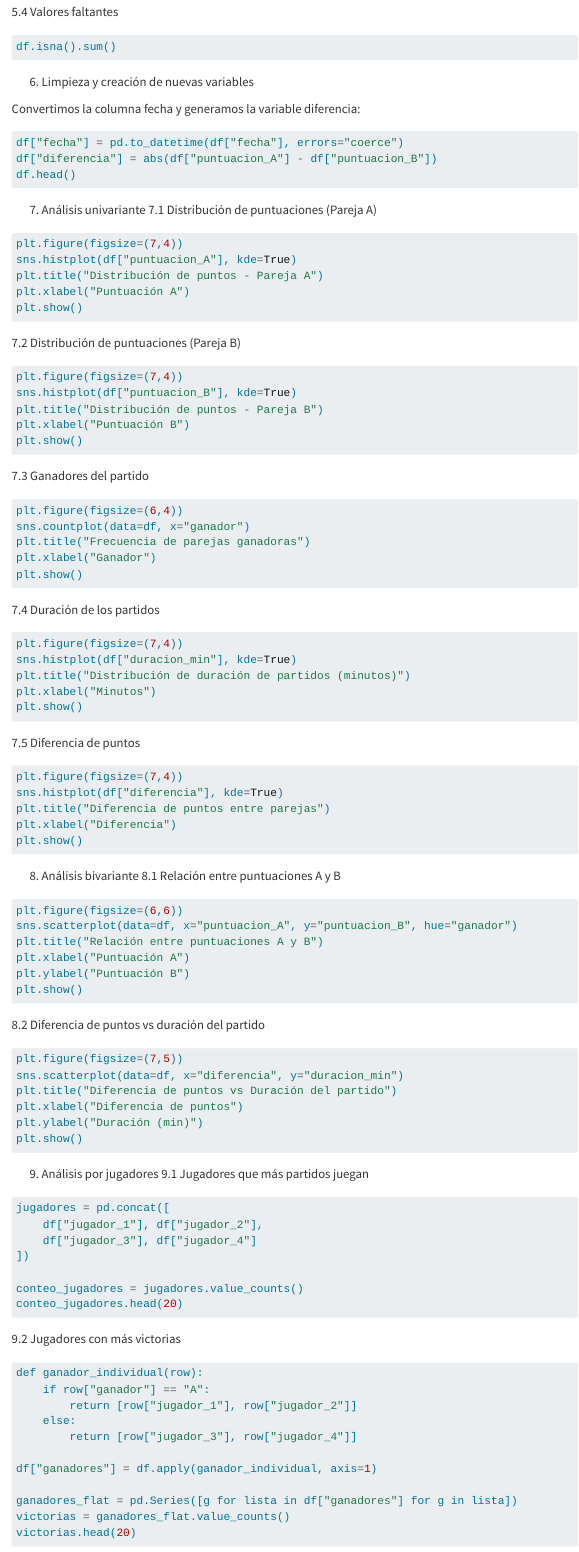
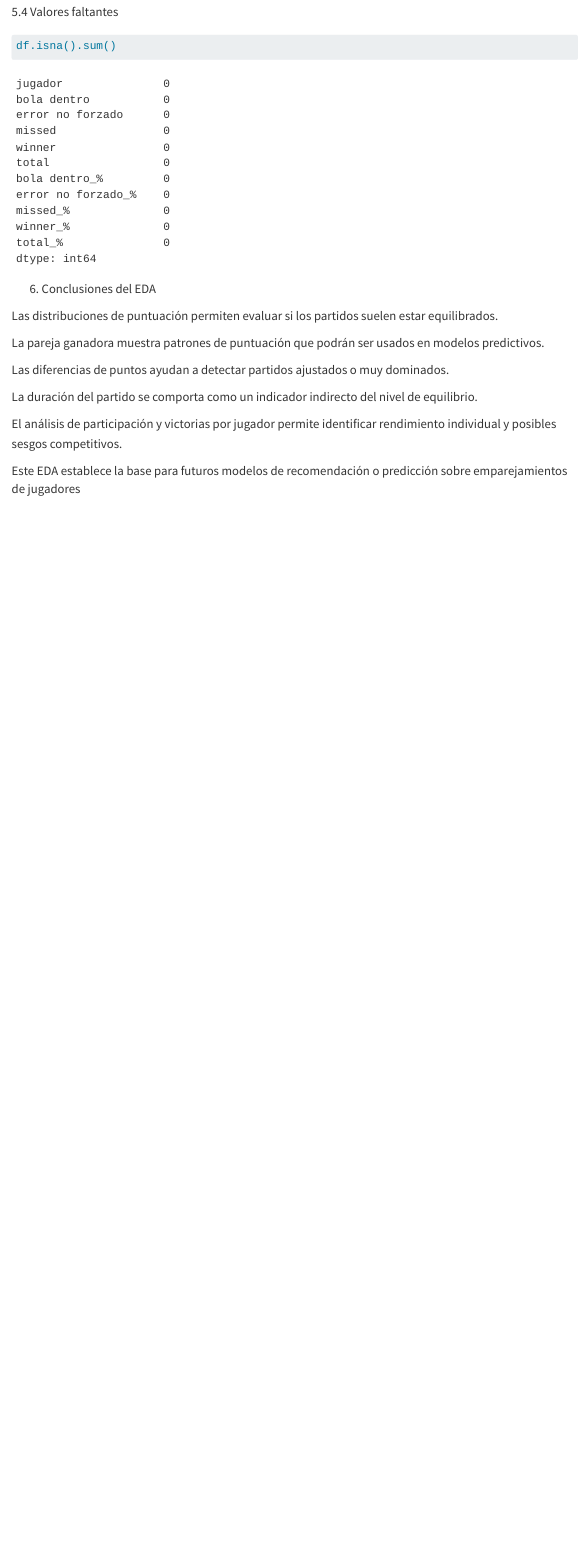
Before and after one commit to pdiazmerchante/TFG_Padel_Recommender, a Quarto document (notebooks/mi_eda.qmd): the page in a window 1100 px wide, from 1430 px down before the commit and from 2280 px down after it, so that both start at the same text. Rendered offline with R 4.5, knitr and Pandoc in place of Quarto, with nearby package versions; menus at the side of the page are left out.

Commit message:
quarto funciona

````diff
--- a/notebooks/mi_eda.qmd
+++ b/notebooks/mi_eda.qmd
@@ -85,114 +78,12 @@ df.describe(include="all")
 ```
 
 5.4 Valores faltantes
-```python
+```{python}
 df.isna().sum()
 ```
 
-6. Limpieza y creación de nuevas variables
 
-Convertimos la columna fecha y generamos la variable diferencia:
-```python
-df["fecha"] = pd.to_datetime(df["fecha"], errors="coerce")
-df["diferencia"] = abs(df["puntuacion_A"] - df["puntuacion_B"])
-df.head()
-```
-
-7. Análisis univariante
-7.1 Distribución de puntuaciones (Pareja A)
-```python
-plt.figure(figsize=(7,4))
-sns.histplot(df["puntuacion_A"], kde=True)
-plt.title("Distribución de puntos - Pareja A")
-plt.xlabel("Puntuación A")
-plt.show()
-```
-
-7.2 Distribución de puntuaciones (Pareja B)
-```python
-plt.figure(figsize=(7,4))
-sns.histplot(df["puntuacion_B"], kde=True)
-plt.title("Distribución de puntos - Pareja B")
-plt.xlabel("Puntuación B")
-plt.show()
-```
-
-7.3 Ganadores del partido
-```python
-plt.figure(figsize=(6,4))
-sns.countplot(data=df, x="ganador")
-plt.title("Frecuencia de parejas ganadoras")
-plt.xlabel("Ganador")
-plt.show()
-```
-
-7.4 Duración de los partidos
-```python
-plt.figure(figsize=(7,4))
-sns.histplot(df["duracion_min"], kde=True)
-plt.title("Distribución de duración de partidos (minutos)")
-plt.xlabel("Minutos")
-plt.show()
-```
-
-7.5 Diferencia de puntos
-```python
-plt.figure(figsize=(7,4))
-sns.histplot(df["diferencia"], kde=True)
-plt.title("Diferencia de puntos entre parejas")
-plt.xlabel("Diferencia")
-plt.show()
-```
-
-8. Análisis bivariante
-8.1 Relación entre puntuaciones A y B
-```python
-plt.figure(figsize=(6,6))
-sns.scatterplot(data=df, x="puntuacion_A", y="puntuacion_B", hue="ganador")
-plt.title("Relación entre puntuaciones A y B")
-plt.xlabel("Puntuación A")
-plt.ylabel("Puntuación B")
-plt.show()
-```
-
-8.2 Diferencia de puntos vs duración del partido
-```python
-plt.figure(figsize=(7,5))
-sns.scatterplot(data=df, x="diferencia", y="duracion_min")
-plt.title("Diferencia de puntos vs Duración del partido")
-plt.xlabel("Diferencia de puntos")
-plt.ylabel("Duración (min)")
-plt.show()
-```
-
-9. Análisis por jugadores
-9.1 Jugadores que más partidos juegan
-```python
-jugadores = pd.concat([
-    df["jugador_1"], df["jugador_2"],
-    df["jugador_3"], df["jugador_4"]
-])
-
-conteo_jugadores = jugadores.value_counts()
-conteo_jugadores.head(20)
-```
-
-9.2 Jugadores con más victorias
-```python
-def ganador_individual(row):
-    if row["ganador"] == "A":
-        return [row["jugador_1"], row["jugador_2"]]
-    else:
-        return [row["jugador_3"], row["jugador_4"]]
-
-df["ganadores"] = df.apply(ganador_individual, axis=1)
-
-ganadores_flat = pd.Series([g for lista in df["ganadores"] for g in lista])
-victorias = ganadores_flat.value_counts()
-victorias.head(20)
-```
-
-10. Conclusiones del EDA
+6. Conclusiones del EDA
 
 Las distribuciones de puntuación permiten evaluar si los partidos suelen estar equilibrados.
 
````
Also changed, not shown: notebooks/pruebaquarto.qmd (+3 -3 lines), notebooks/mi_eda.html, notebooks/pruebaquarto.html, notebooks/resumen_juegos.xlsx (added), notebooks/mi_eda.qmd (19 more changed lines).
